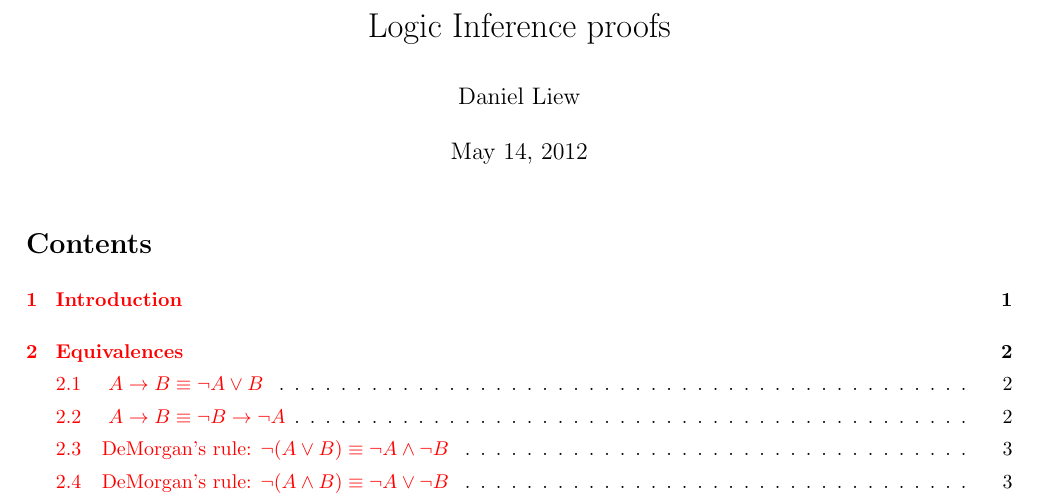
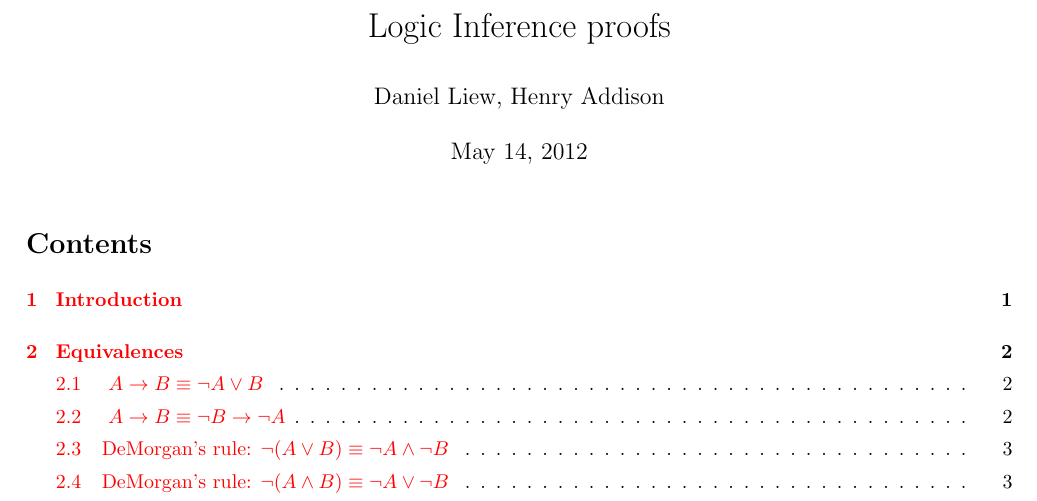
Before and after one commit to delcypher/propositional-logic-induction-proofs, a LaTeX document (main.tex): part of page 1 of 9, cut so that both start at the same text. Compiled offline with pdfLaTeX.

Commit message:
Added Henry Addison as author

```diff
--- a/main.tex
+++ b/main.tex
@@ -17,7 +17,7 @@
 %\lhead{\textsf{Imperial College London}}
 \rhead{Logic \& AI Programming}
 \cfoot{page \thepage}
-\rfoot{Daniel Liew}
+\rfoot{}
 }
 \pagestyle{fancy}
 \danspagestyle
@@ -43,7 +43,7 @@
 
 %opening
 \title{Logic Inference proofs}
-\author{Daniel Liew}
+\author{Daniel Liew, Henry Addison}
 
 \begin{document}
 \maketitle
```
